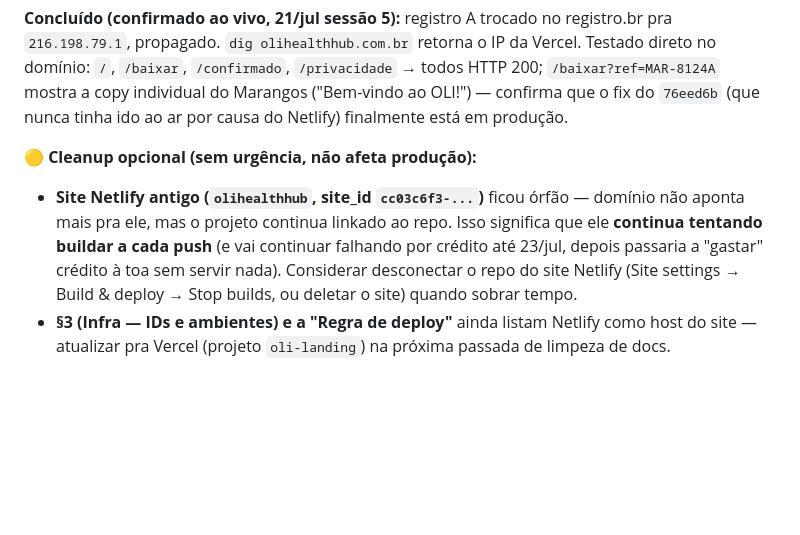
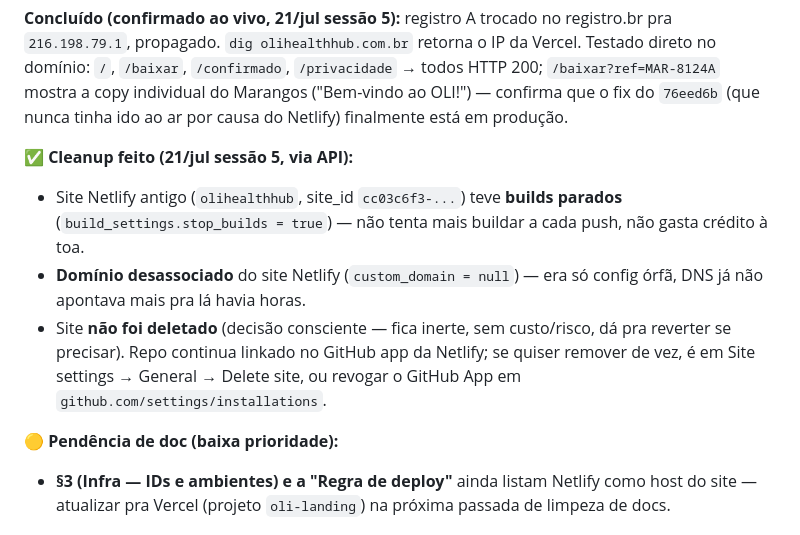
Before and after one commit to oli-health-hub/oli-health-hub, a Markdown page: docs/HANDOFF.md, the part around the change. GitHub-like rendering; blank space fills up the shorter version.

Commit message:
docs(handoff): registra cleanup do Netlify antigo (builds parados, domínio desassociado)
Site Netlify não deletado (reversível) — só parado de gastar crédito à toa e
desassociado do domínio (que já não apontava mais pra lá).

Co-Authored-By: Claude Sonnet 5 <noreply@anthropic.com>

```diff
--- a/docs/HANDOFF.md
+++ b/docs/HANDOFF.md
@@ -528,8 +528,12 @@ Tabela lucro (custo fixo 50k, ~R$2.100/médico): 20 méd = −8k · 24 = ~0 · 3
 
 **Concluído (confirmado ao vivo, 21/jul sessão 5):** registro A trocado no registro.br pra `216.198.79.1`, propagado. `dig olihealthhub.com.br` retorna o IP da Vercel. Testado direto no domínio: `/`, `/baixar`, `/confirmado`, `/privacidade` → todos HTTP 200; `/baixar?ref=MAR-8124A` mostra a copy individual do Marangos ("Bem-vindo ao OLI!") — confirma que o fix do `76eed6b` (que nunca tinha ido ao ar por causa do Netlify) finalmente está em produção.
 
-**🟡 Cleanup opcional (sem urgência, não afeta produção):**
-- **Site Netlify antigo (`olihealthhub`, site_id `cc03c6f3-...`)** ficou órfão — domínio não aponta mais pra ele, mas o projeto continua linkado ao repo. Isso significa que ele **continua tentando buildar a cada push** (e vai continuar falhando por crédito até 23/jul, depois passaria a "gastar" crédito à toa sem servir nada). Considerar desconectar o repo do site Netlify (Site settings → Build & deploy → Stop builds, ou deletar o site) quando sobrar tempo.
+**✅ Cleanup feito (21/jul sessão 5, via API):**
+- Site Netlify antigo (`olihealthhub`, site_id `cc03c6f3-...`) teve **builds parados** (`build_settings.stop_builds = true`) — não tenta mais buildar a cada push, não gasta crédito à toa.
+- **Domínio desassociado** do site Netlify (`custom_domain = null`) — era só config órfã, DNS já não apontava mais pra lá havia horas.
+- Site **não foi deletado** (decisão consciente — fica inerte, sem custo/risco, dá pra reverter se precisar). Repo continua linkado no GitHub app da Netlify; se quiser remover de vez, é em Site settings → General → Delete site, ou revogar o GitHub App em `github.com/settings/installations`.
+
+**🟡 Pendência de doc (baixa prioridade):**
 - **§3 (Infra — IDs e ambientes) e a "Regra de deploy"** ainda listam Netlify como host do site — atualizar pra Vercel (projeto `oli-landing`) na próxima passada de limpeza de docs.
 
 ## 12. Convenções (do CLAUDE.md)
```
